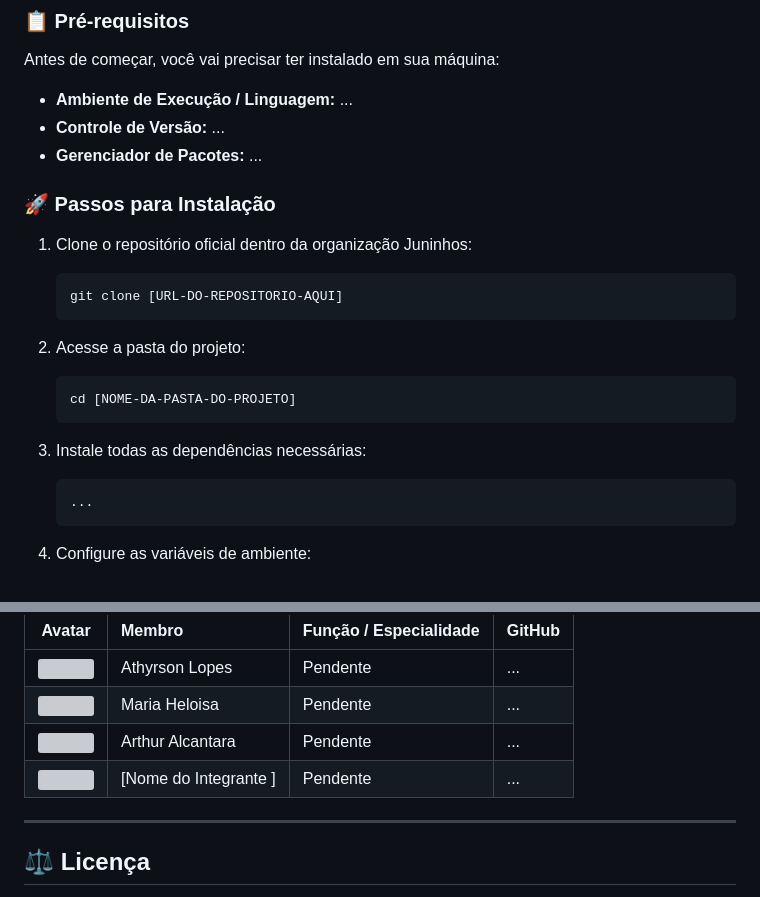
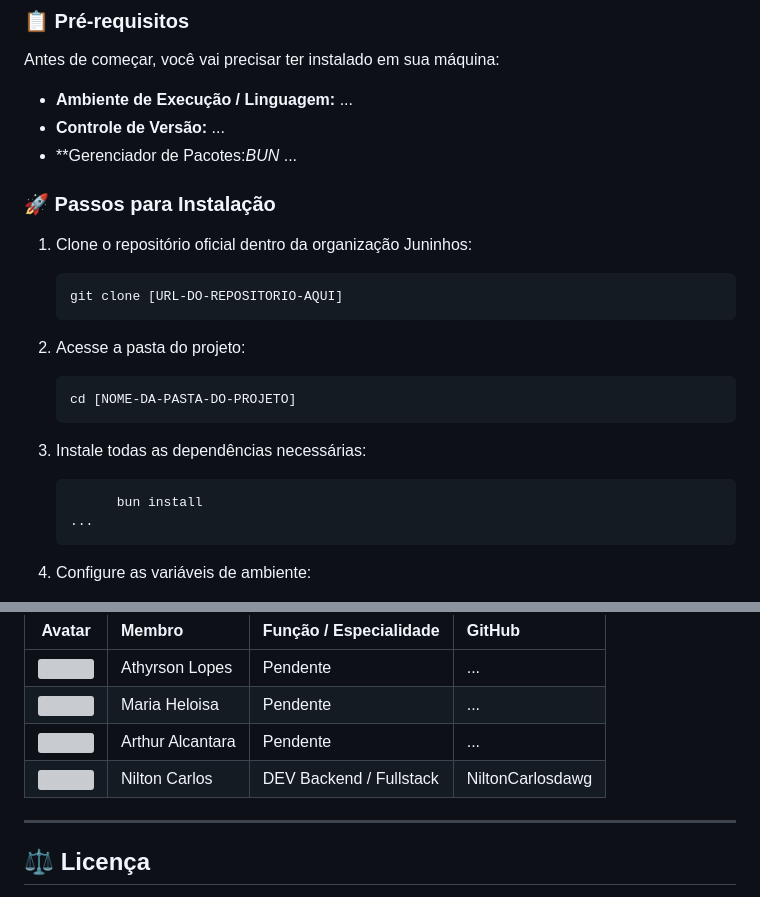
Before and after one commit to athyrsonlopes/SkillShare-Juninhos, a Markdown page: README.md, 2 parts joined by grey strips. Rendered like a GitHub page; grey boxes are pictures that could not be loaded.

Commit message:
meu perfil - stack - gerencidor de pacotes etc

````diff
--- a/README.md
+++ b/README.md
@@ -46,7 +46,7 @@ Aqui está o mapeamento de recursos que estão sendo construídos ou planejados
 Antes de começar, você vai precisar ter instalado em sua máquina:
 * **Ambiente de Execução / Linguagem:** ...
 * **Controle de Versão:** ...
-* **Gerenciador de Pacotes:** ...
+* **Gerenciador de Pacotes:*BUN* ...
 
 ### 🚀 Passos para Instalação
 
@@ -62,6 +62,7 @@ Antes de começar, você vai precisar ter instalado em sua máquina:
 
 3. Instale todas as dependências necessárias:
    ```bash
+         bun install
    ...
    ```
 
@@ -110,7 +111,7 @@ Um projeto completo só ganha vida com uma equipe sintonizada. Conheça as mente
 | <img src="https://github.com/github.png" width="40" style="border-radius:50%"/> | Athyrson Lopes | Pendente | ... |
 | <img src="https://github.com/github.png" width="40" style="border-radius:50%"/> | Maria Heloisa | Pendente | ... |
 | <img src="https://github.com/github.png" width="40" style="border-radius:50%"/> | Arthur Alcantara | Pendente | ... |
-| <img src="https://github.com/github.png" width="40" style="border-radius:50%"/> | [Nome do Integrante ] | Pendente | ... |
+| <img src="https://github.com/github.png" width="40" style="border-radius:50%"/> | Nilton Carlos | DEV Backend / Fullstack | NiltonCarlosdawg |
 
 ---
 
````
